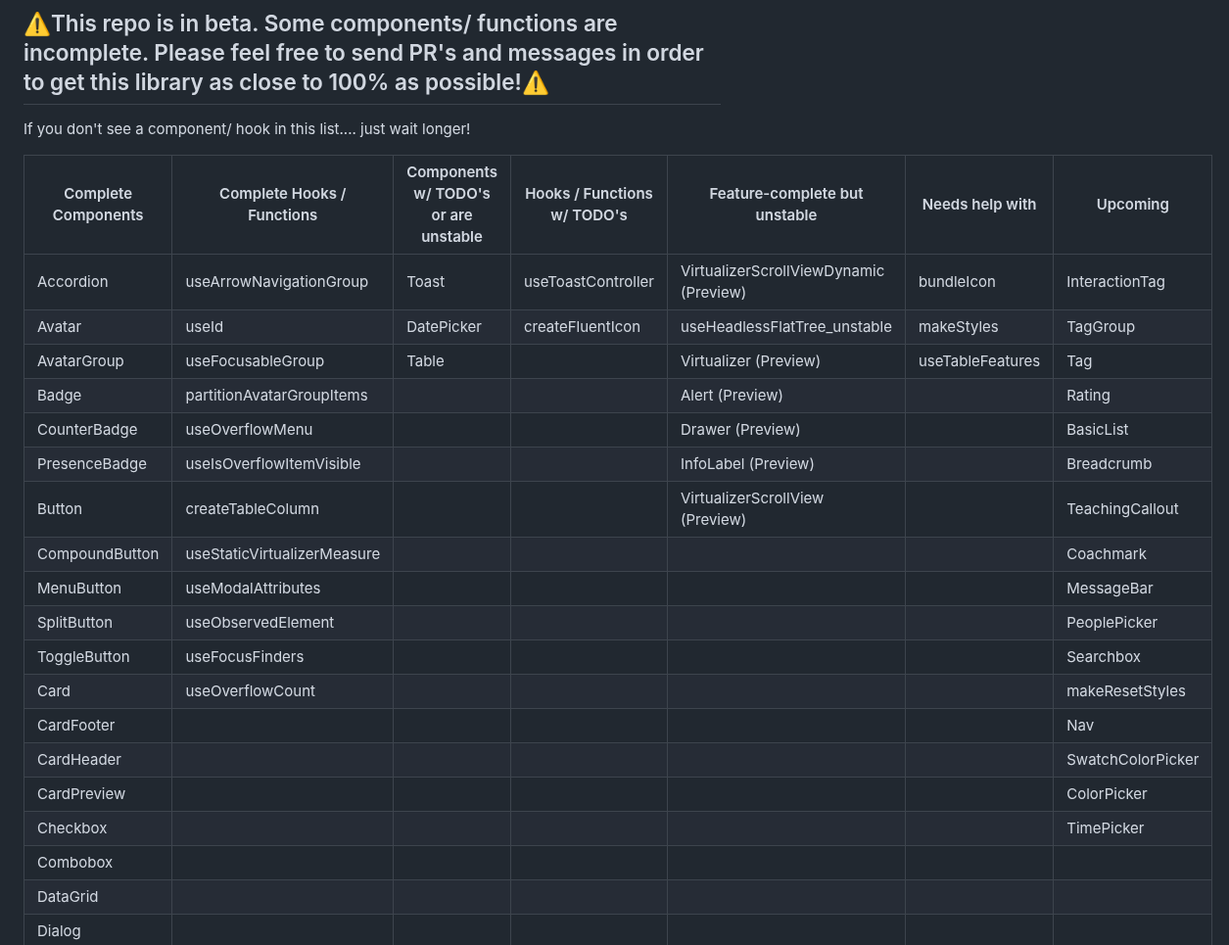
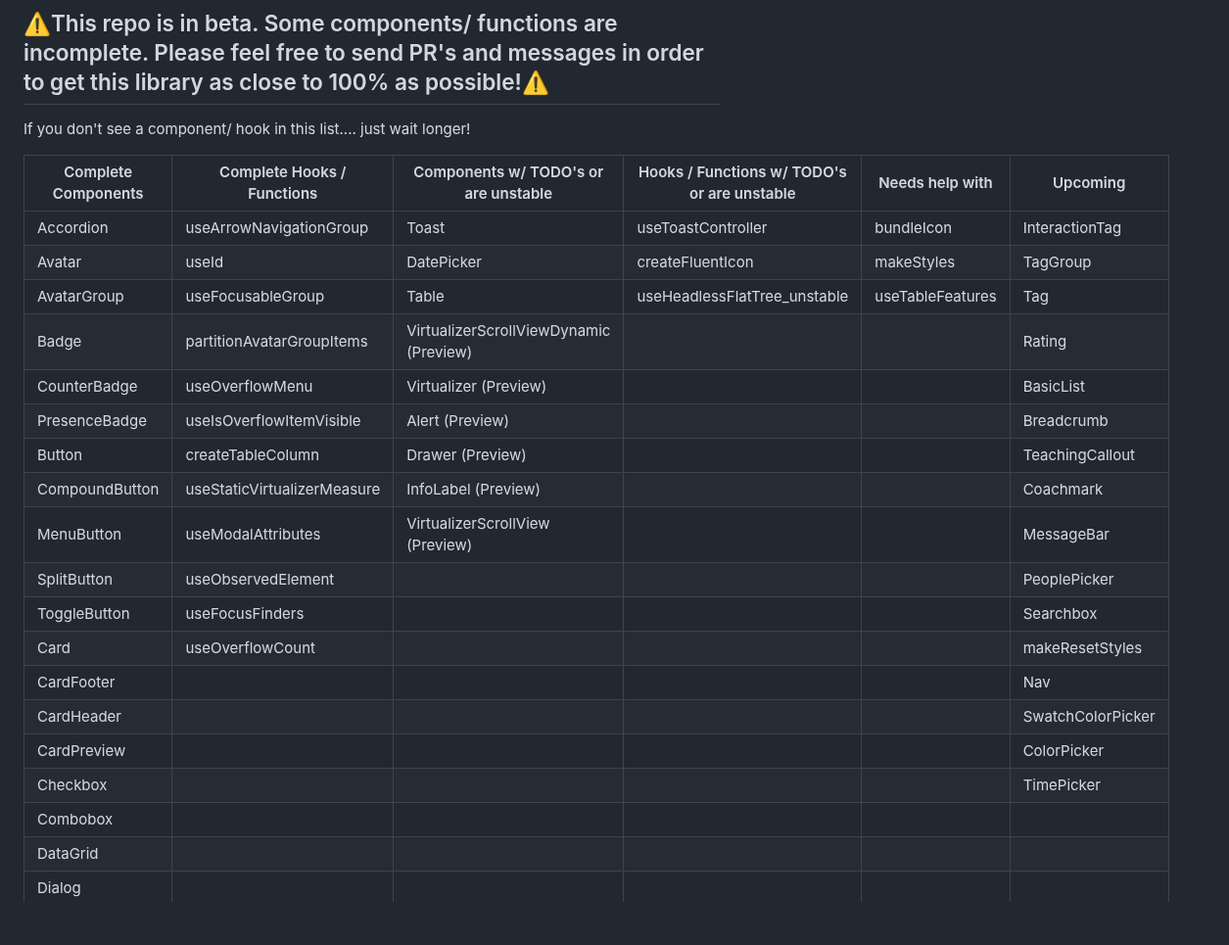
Before and after one commit to sydsutton/FS.FluentUI, a Markdown page: README.md, the part around the change. Shown at 98% size. Drawn GitHub-style; blank space fills up the shorter version.

```diff
--- a/README.md
+++ b/README.md
@@ -6,24 +6,24 @@
 
 If you don't see a component/ hook in this list.... just wait longer!
 
-| Complete Components| Complete Hooks / Functions | Components w/ TODO's or are unstable | Hooks / Functions w/ TODO's  |  Feature-complete but unstable         | Needs help with    |  Upcoming         |
-| ------------- | -------------                   | -------------                        |-------------                 |        -------------                   |-------------       |    -------------  |
-| Accordion     | useArrowNavigationGroup         |        Toast                         |  useToastController          | VirtualizerScrollViewDynamic (Preview) |  bundleIcon        |InteractionTag     |
-| Avatar        |                useId            |                DatePicker            | createFluentIcon             |   useHeadlessFlatTree_unstable         |  makeStyles        |TagGroup           |
-| AvatarGroup   |           useFocusableGroup     |     Table                            |                              |  Virtualizer (Preview)                 |useTableFeatures    | Tag               |
-| Badge         |   partitionAvatarGroupItems     |                                       |                              |  Alert (Preview)                       |                    |   Rating           |
-| CounterBadge  |           useOverflowMenu       |                                       |                              |  Drawer (Preview)                      |                    | BasicList         |
-| PresenceBadge |      useIsOverflowItemVisible   |                                      |                               |InfoLabel (Preview)                     |                    | Breadcrumb         |
-| Button        |   createTableColumn             |                                       |                              | VirtualizerScrollView (Preview)        |                    |    TeachingCallout |
-| CompoundButton|  useStaticVirtualizerMeasure    |                                       |                              |                                        |                      |       Coachmark     |
-| MenuButton    | useModalAttributes              |                                       |                              |                                        |                      |    MessageBar       |
-| SplitButton   |       useObservedElement        |                                       |                              |                                         |                     |    PeoplePicker     |
-| ToggleButton  |           useFocusFinders       |                                       |                              |                                        |                      |     Searchbox       |
-| Card          |         useOverflowCount        |                                       |                              |                                        |                      | makeResetStyles     |
-| CardFooter    |                                 |                                       |                              |                                        |                      |    Nav              |
-| CardHeader    |                                 |                                       |                              |                                        |                      |  SwatchColorPicker  |
-| CardPreview   |                                 |                                       |                              |                                         |                     | ColorPicker         |
-| Checkbox      |                                 |                                       |                               |                                        |                      |  TimePicker         |
+| Complete Components| Complete Hooks / Functions | Components w/ TODO's or are unstable | Hooks / Functions w/ TODO's or are unstable | Needs help with    |  Upcoming         |
+| ------------- | -------------                   | -------------                        |-------------                 | -------------       |    -------------  |
+| Accordion     | useArrowNavigationGroup         |        Toast                         |  useToastController          |   bundleIcon        |InteractionTag     |
+| Avatar        |                useId            |                DatePicker            | createFluentIcon             |   makeStyles        |TagGroup           |
+| AvatarGroup   |           useFocusableGroup     |     Table                            | useHeadlessFlatTree_unstable |   useTableFeatures  |  Tag               |
+| Badge         |   partitionAvatarGroupItems     |VirtualizerScrollViewDynamic (Preview) |                              |                    |  Rating           |
+| CounterBadge  |           useOverflowMenu       | Virtualizer (Preview)                |                              |                      |  BasicList         |
+| PresenceBadge |      useIsOverflowItemVisible   |   Alert (Preview)                    |                               |                     | Breadcrumb         |
+| Button        |   createTableColumn             |       Drawer (Preview)               |                              |                      |    TeachingCallout |
+| CompoundButton|  useStaticVirtualizerMeasure    |      InfoLabel (Preview)             |                              |                      |       Coachmark     |
+| MenuButton    | useModalAttributes              |  VirtualizerScrollView (Preview)      |                              |                     |    MessageBar       |
+| SplitButton   |       useObservedElement        |                                       |                              |                     |    PeoplePicker     |
+| ToggleButton  |           useFocusFinders       |                                       |                              |                     |     Searchbox       |
+| Card          |         useOverflowCount        |                                       |                              |                      | makeResetStyles     |
+| CardFooter    |                                 |                                       |                              |                      |    Nav              |
+| CardHeader    |                                 |                                       |                              |                      |  SwatchColorPicker  |
+| CardPreview   |                                 |                                       |                              |                      | ColorPicker         |
+| Checkbox      |                                 |                                       |                               |                     |  TimePicker         |
 | Combobox      |                                 |                                       ||
 | DataGrid      |                                  |                                      ||
 | Dialog        |                                 |
```
